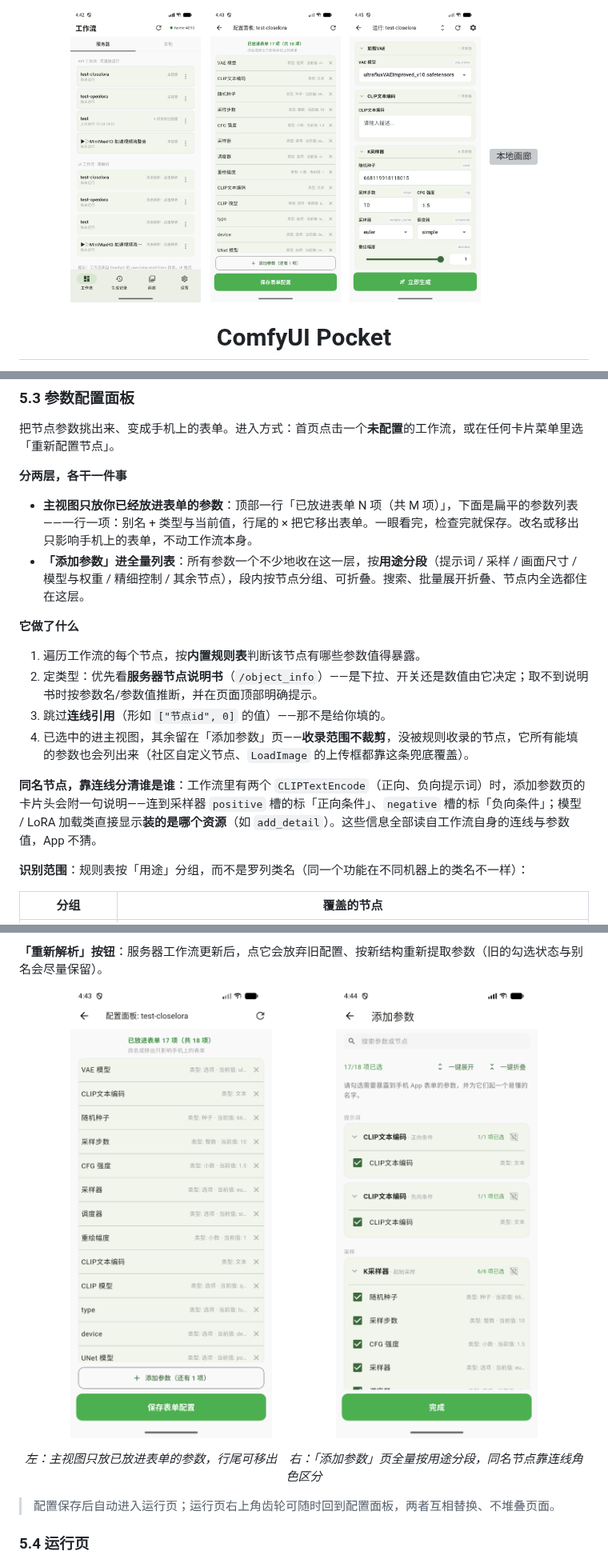
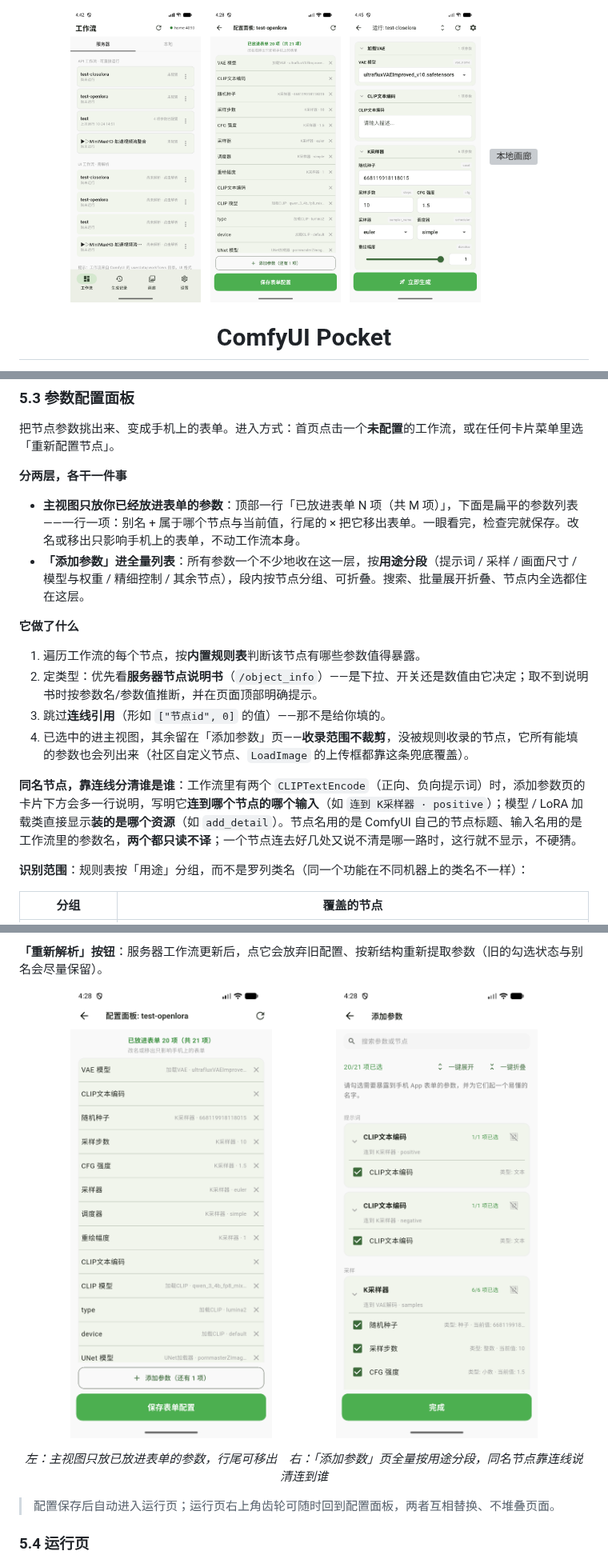
Before and after one commit to Volitasa/ComfyUI-MobilePocket, a Markdown page: README.md, 3 parts joined by grey strips. Shown at 80% size. GitHub-like rendering; pictures changed too: docs/screenshots/zh/03-config.png, docs/screenshots/zh/04-config-picker.png; grey boxes are pictures that could not be loaded.

Commit message:
docs: README 同步节点位置说明，更新配置页截图

```diff
--- a/README.md
+++ b/README.md
@@ -266,7 +266,7 @@ flowchart LR
 
 **分两层，各干一件事**
 
-- **主视图只放你已经放进表单的参数**：顶部一行「已放进表单 N 项（共 M 项）」，下面是扁平的参数列表——一行一项：别名 + 类型与当前值，行尾的 × 把它移出表单。一眼看完，检查完就保存。改名或移出只影响手机上的表单，不动工作流本身。
+- **主视图只放你已经放进表单的参数**：顶部一行「已放进表单 N 项（共 M 项）」，下面是扁平的参数列表——一行一项：别名 + 属于哪个节点与当前值，行尾的 × 把它移出表单。一眼看完，检查完就保存。改名或移出只影响手机上的表单，不动工作流本身。
 - **「添加参数」进全量列表**：所有参数一个不少地收在这一层，按**用途分段**（提示词 / 采样 / 画面尺寸 / 模型与权重 / 精细控制 / 其余节点），段内按节点分组、可折叠。搜索、批量展开折叠、节点内全选都住在这层。
 
 **它做了什么**
@@ -276,7 +276,7 @@ flowchart LR
 3. 跳过**连线引用**（形如 `["节点id", 0]` 的值）——那不是给你填的。
 4. 已选中的进主视图，其余留在「添加参数」页——**收录范围不裁剪**，没被规则收录的节点，它所有能填的参数也会列出来（社区自定义节点、`LoadImage` 的上传框都靠这条兜底覆盖）。
 
-**同名节点，靠连线分清谁是谁**：工作流里有两个 `CLIPTextEncode`（正向、负向提示词）时，添加参数页的卡片头会附一句说明——连到采样器 `positive` 槽的标「正向条件」、`negative` 槽的标「负向条件」；模型 / LoRA 加载类直接显示**装的是哪个资源**（如 `add_detail`）。这些信息全部读自工作流自身的连线与参数值，App 不猜。
+**同名节点，靠连线分清谁是谁**：工作流里有两个 `CLIPTextEncode`（正向、负向提示词）时，添加参数页的卡片下方会多一行说明，写明它**连到哪个节点的哪个输入**（如 `连到 K采样器 · positive`）；模型 / LoRA 加载类直接显示**装的是哪个资源**（如 `add_detail`）。节点名用的是 ComfyUI 自己的节点标题、输入名用的是工作流里的参数名，**两个都只读不译**；一个节点连去好几处又说不清是哪一路时，这行就不显示，不硬猜。
 
 **识别范围**：规则表按「用途」分组，而不是罗列类名（同一个功能在不同机器上的类名不一样）：
 
@@ -317,7 +317,7 @@ flowchart LR
   <img src="docs/screenshots/zh/04-config-picker.png" width="45%" />
 </p>
 
-<p align="center"><i>左：主视图只放已放进表单的参数，行尾可移出　右：「添加参数」页全量按用途分段，同名节点靠连线角色区分</i></p>
+<p align="center"><i>左：主视图只放已放进表单的参数，行尾可移出　右：「添加参数」页全量按用途分段，同名节点靠连线说清连到谁</i></p>
 
 > 配置保存后自动进入运行页；运行页右上角齿轮可随时回到配置面板，两者互相替换、不堆叠页面。
 
```
Also changed, not shown: other parts of README.md (+1 -1 lines), README_EN.md (+4 -4 lines), docs/screenshots/en/03-config.png, docs/screenshots/en/04-config-picker.png.
